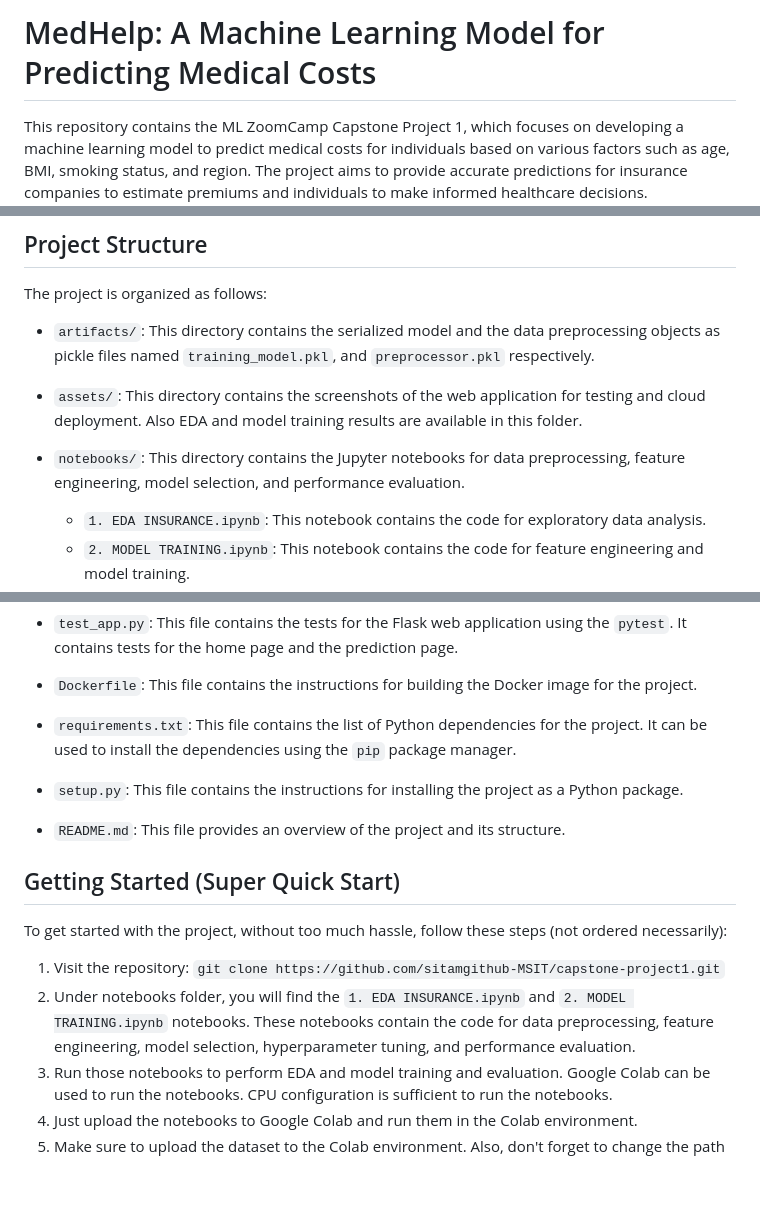
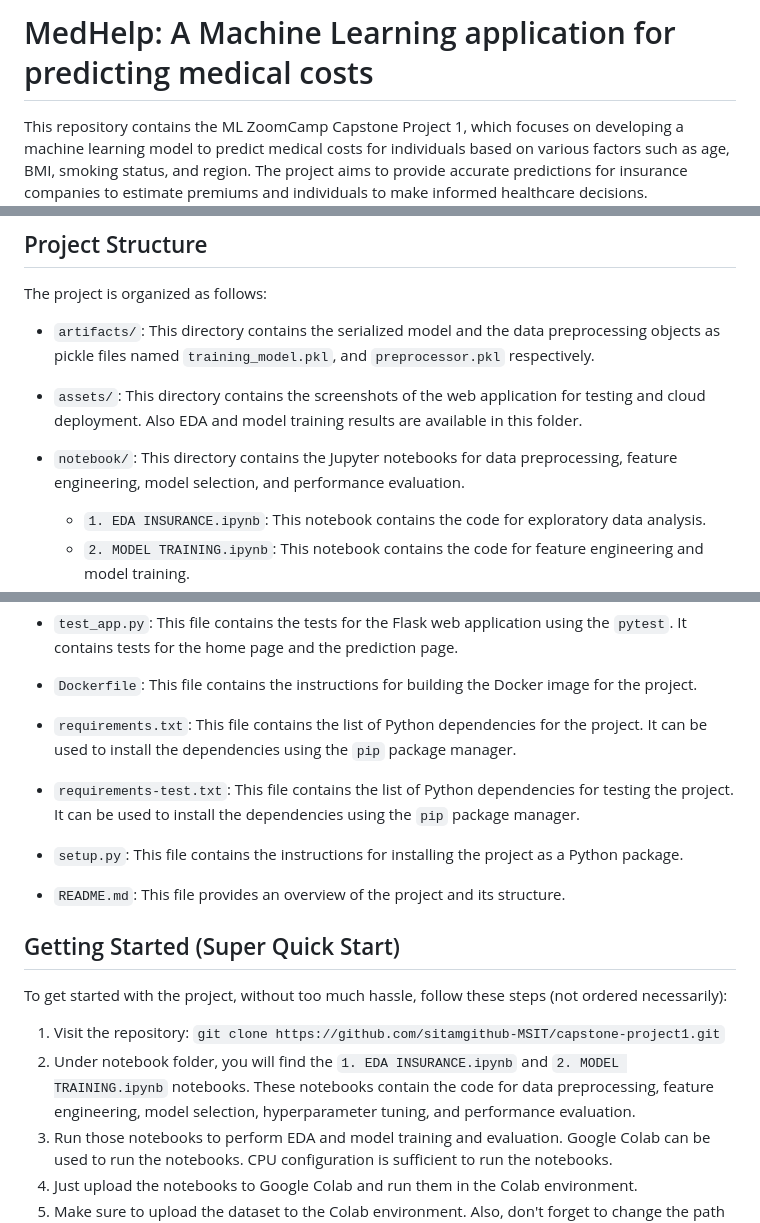
Before and after one commit to sitamgithub-MSIT/capstone-project1, a Markdown page: README.md, 3 parts joined by grey strips. Drawn GitHub-style; blank space fills up the shorter version.

```diff
--- a/README.md
+++ b/README.md
@@ -1,4 +1,4 @@
-# MedHelp: A Machine Learning Model for Predicting Medical Costs
+# MedHelp: A Machine Learning application for predicting medical costs
 
 This repository contains the ML ZoomCamp Capstone Project 1, which focuses on developing a machine learning model to predict medical costs for individuals based on various factors such as age, BMI, smoking status, and region. The project aims to provide accurate predictions for insurance companies to estimate premiums and individuals to make informed healthcare decisions.
 
@@ -14,7 +14,7 @@ The project is organized as follows:
 
 - `assets/`: This directory contains the screenshots of the web application for testing and cloud deployment. Also EDA and model training results are available in this folder.
 
-- `notebooks/`: This directory contains the Jupyter notebooks for data preprocessing, feature engineering, model selection, and performance evaluation.
+- `notebook/`: This directory contains the Jupyter notebooks for data preprocessing, feature engineering, model selection, and performance evaluation.
 
   - `1. EDA INSURANCE.ipynb`: This notebook contains the code for exploratory data analysis.
   - `2. MODEL TRAINING.ipynb`: This notebook contains the code for feature engineering and model training.
@@ -42,6 +42,7 @@ The project is organized as follows:
 - `test_app.py`: This file contains the tests for the Flask web application using the `pytest`. It contains tests for the home page and the prediction page.
 - `Dockerfile`: This file contains the instructions for building the Docker image for the project.
 - `requirements.txt`: This file contains the list of Python dependencies for the project. It can be used to install the dependencies using the `pip` package manager.
+- `requirements-test.txt`: This file contains the list of Python dependencies for testing the project. It can be used to install the dependencies using the `pip` package manager.
 - `setup.py`: This file contains the instructions for installing the project as a Python package.
 - `README.md`: This file provides an overview of the project and its structure.
 
@@ -50,7 +51,7 @@ The project is organized as follows:
 To get started with the project, without too much hassle, follow these steps (not ordered necessarily):
 
 1. Visit the repository: `git clone https://github.com/sitamgithub-MSIT/capstone-project1.git`
-2. Under notebooks folder, you will find the `1. EDA INSURANCE.ipynb` and `2. MODEL TRAINING.ipynb` notebooks. These notebooks contain the code for data preprocessing, feature engineering, model selection, hyperparameter tuning, and performance evaluation.
+2. Under notebook folder, you will find the `1. EDA INSURANCE.ipynb` and `2. MODEL TRAINING.ipynb` notebooks. These notebooks contain the code for data preprocessing, feature engineering, model selection, hyperparameter tuning, and performance evaluation.
 3. Run those notebooks to perform EDA and model training and evaluation. Google Colab can be used to run the notebooks. CPU configuration is sufficient to run the notebooks.
 4. Just upload the notebooks to Google Colab and run them in the Colab environment.
 5. Make sure to upload the dataset to the Colab environment. Also, don't forget to change the path of the dataset in the notebooks.
```
Also changed, not shown: other parts of README.md (+1 -1 lines).
